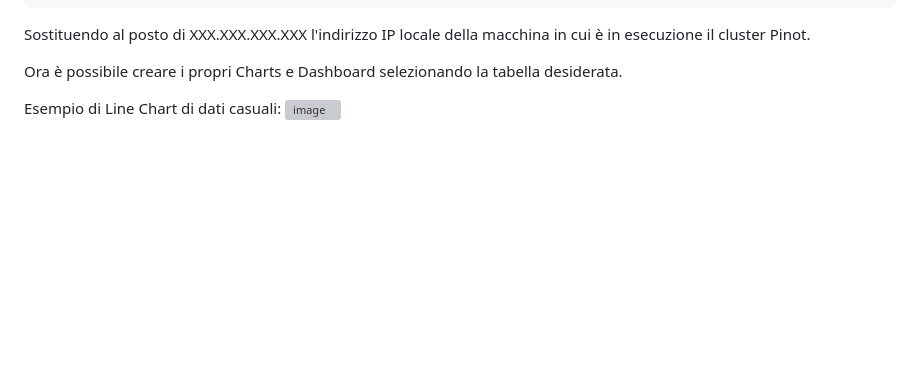
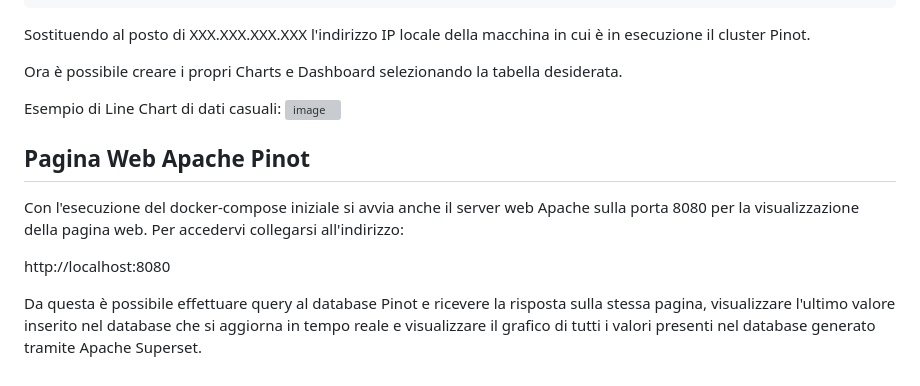
Before and after one commit to OnestiFilippo/ApachePinot, a Markdown page: README.md, the part around the change printed below. GitHub-like rendering; blank space fills up the shorter version; grey boxes are pictures that could not be loaded.

```diff
--- a/README.md
+++ b/README.md
@@ -212,3 +255,12 @@ Ora è possibile creare i propri Charts e Dashboard selezionando la tabella desi
 
 Esempio di Line Chart di dati casuali:
 ![image](https://github.com/OnestiFilippo/ApachePinot/assets/77025139/4e366137-4cc8-4764-9c2d-34fc3018772b)
+
+## Pagina Web Apache Pinot
+
+Con l'esecuzione del docker-compose iniziale si avvia anche il server web Apache sulla porta 8080 per la visualizzazione della pagina web.
+Per accedervi collegarsi all'indirizzo:
+
+http://localhost:8080
+
+Da questa è possibile effettuare query al database Pinot e ricevere la risposta sulla stessa pagina, visualizzare l'ultimo valore inserito nel database che si aggiorna in tempo reale e visualizzare il grafico di tutti i valori presenti nel database generato tramite Apache Superset.
```
Also changed, not shown: other parts of README.md (+71 -28 lines).
